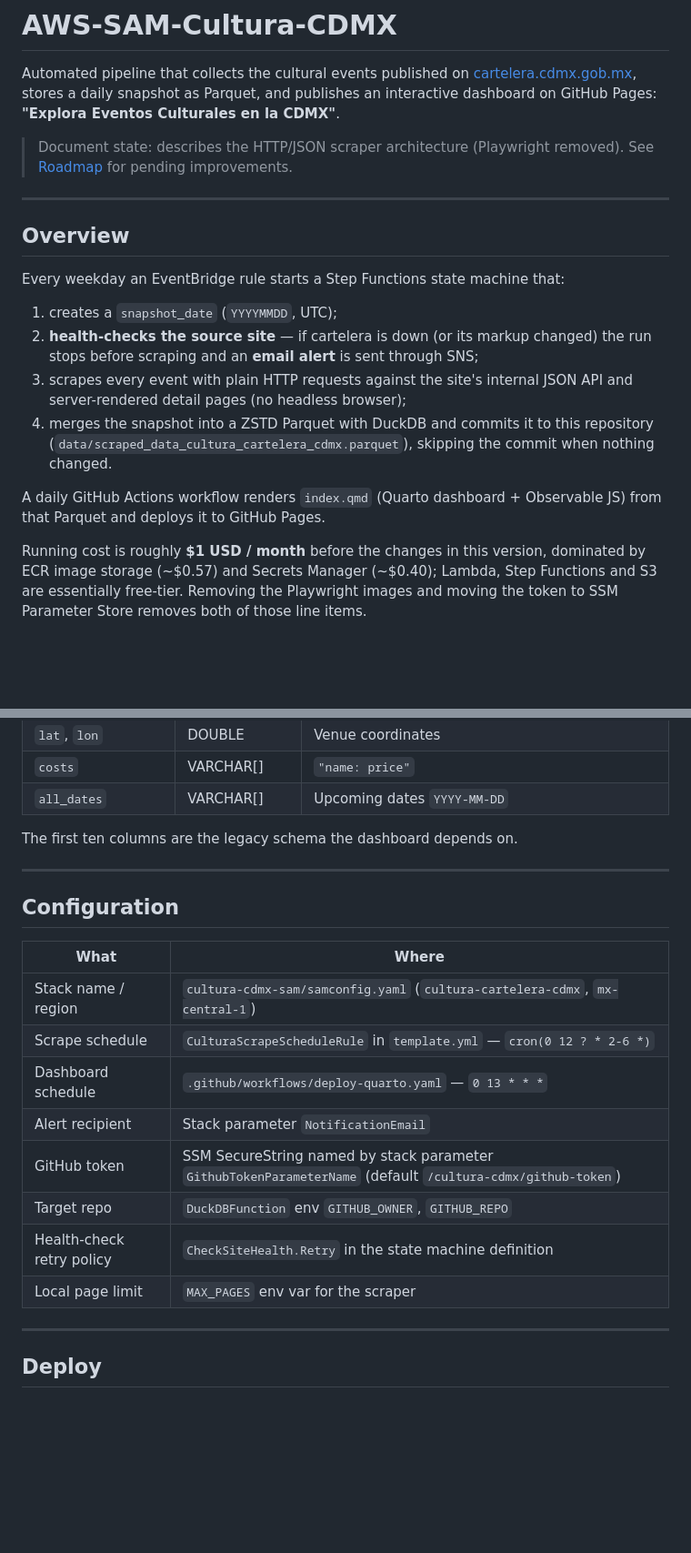
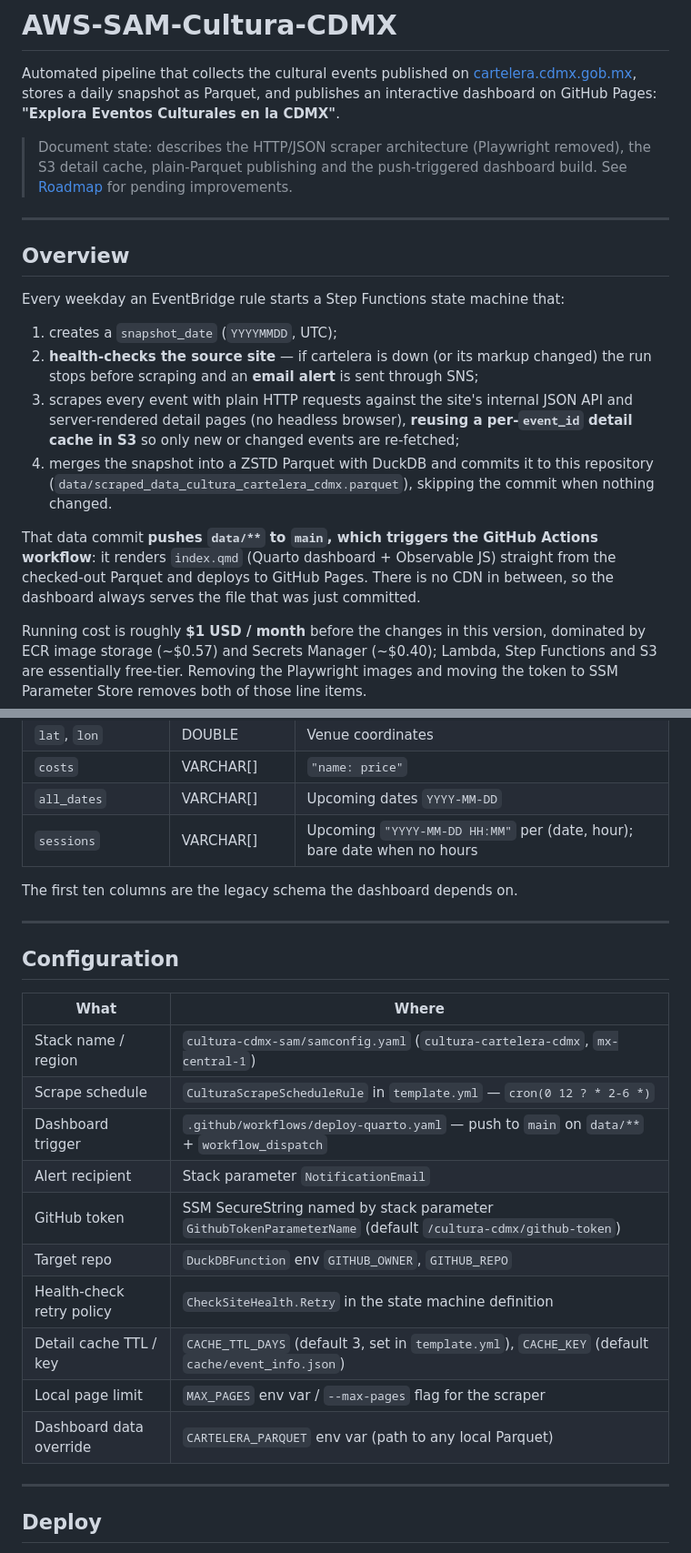
Before and after one commit to dar4datascience/AWS-SAM-Cultura-CDMX, a Markdown page: README.md, 2 parts joined by grey strips. Shown at 91% size. Drawn GitHub-style; blank space fills up the shorter version.

```diff
--- a/README.md
+++ b/README.md
@@ -5,7 +5,8 @@ Automated pipeline that collects the cultural events published on
 and publishes an interactive dashboard on GitHub Pages:
 **"Explora Eventos Culturales en la CDMX"**.
 
-> Document state: describes the HTTP/JSON scraper architecture (Playwright removed).
+> Document state: describes the HTTP/JSON scraper architecture (Playwright removed),
+> the S3 detail cache, plain-Parquet publishing and the push-triggered dashboard build.
 > See [Roadmap](#roadmap) for pending improvements.
 
 ---
@@ -18,12 +19,15 @@ Every weekday an EventBridge rule starts a Step Functions state machine that:
 2. **health-checks the source site** — if cartelera is down (or its markup changed) the run
    stops before scraping and an **email alert** is sent through SNS;
 3. scrapes every event with plain HTTP requests against the site's internal JSON API and
-   server-rendered detail pages (no headless browser);
+   server-rendered detail pages (no headless browser), **reusing a per-`event_id` detail
+   cache in S3** so only new or changed events are re-fetched;
 4. merges the snapshot into a ZSTD Parquet with DuckDB and commits it to this repository
    (`data/scraped_data_cultura_cartelera_cdmx.parquet`), skipping the commit when nothing changed.
 
-A daily GitHub Actions workflow renders `index.qmd` (Quarto dashboard + Observable JS) from that
-Parquet and deploys it to GitHub Pages.
+That data commit **pushes `data/**` to `main`, which triggers the GitHub Actions workflow**:
+it renders `index.qmd` (Quarto dashboard + Observable JS) straight from the checked-out
+Parquet and deploys to GitHub Pages. There is no CDN in between, so the dashboard always
+serves the file that was just committed.
 
 Running cost is roughly **$1 USD / month** before the changes in this version, dominated by ECR
 image storage (~$0.57) and Secrets Manager (~$0.40); Lambda, Step Functions and S3 are
@@ -202,6 +233,7 @@ database/scraped_data_<YYYYMMDD>.parquet
 | `lat`, `lon` | DOUBLE | Venue coordinates |
 | `costs` | VARCHAR[] | `"name: price"` |
 | `all_dates` | VARCHAR[] | Upcoming dates `YYYY-MM-DD` |
+| `sessions` | VARCHAR[] | Upcoming `"YYYY-MM-DD HH:MM"` per (date, hour); bare date when no hours |
 
 The first ten columns are the legacy schema the dashboard depends on.
 
@@ -213,12 +245,14 @@ The first ten columns are the legacy schema the dashboard depends on.
 |------|-------|
 | Stack name / region | `cultura-cdmx-sam/samconfig.yaml` (`cultura-cartelera-cdmx`, `mx-central-1`) |
 | Scrape schedule | `CulturaScrapeScheduleRule` in `template.yml` — `cron(0 12 ? * 2-6 *)` |
-| Dashboard schedule | `.github/workflows/deploy-quarto.yaml` — `0 13 * * *` |
+| Dashboard trigger | `.github/workflows/deploy-quarto.yaml` — push to `main` on `data/**` + `workflow_dispatch` |
 | Alert recipient | Stack parameter `NotificationEmail` |
 | GitHub token | SSM SecureString named by stack parameter `GithubTokenParameterName` (default `/cultura-cdmx/github-token`) |
 | Target repo | `DuckDBFunction` env `GITHUB_OWNER`, `GITHUB_REPO` |
 | Health-check retry policy | `CheckSiteHealth.Retry` in the state machine definition |
-| Local page limit | `MAX_PAGES` env var for the scraper |
+| Detail cache TTL / key | `CACHE_TTL_DAYS` (default 3, set in `template.yml`), `CACHE_KEY` (default `cache/event_info.json`) |
+| Local page limit | `MAX_PAGES` env var / `--max-pages` flag for the scraper |
+| Dashboard data override | `CARTELERA_PARQUET` env var (path to any local Parquet) |
 
 ---
 
```
Also changed, not shown: other parts of README.md (+79 -44 lines).
